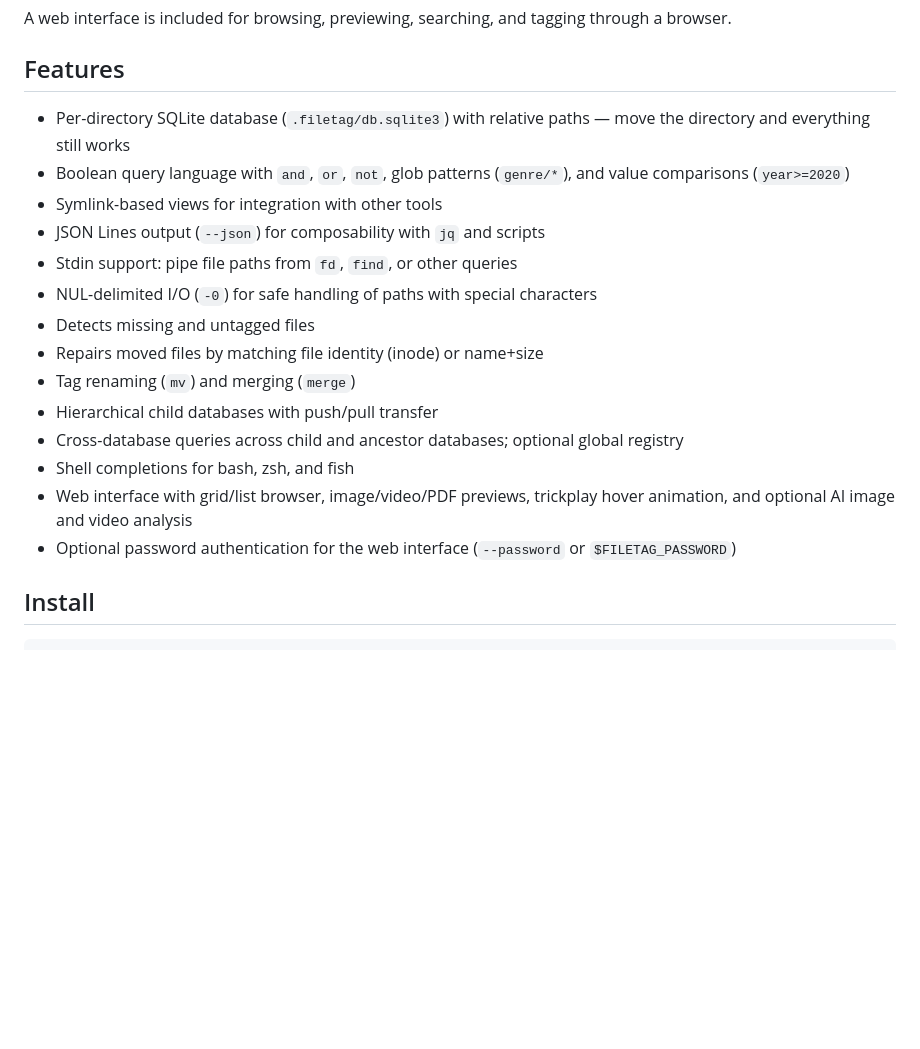
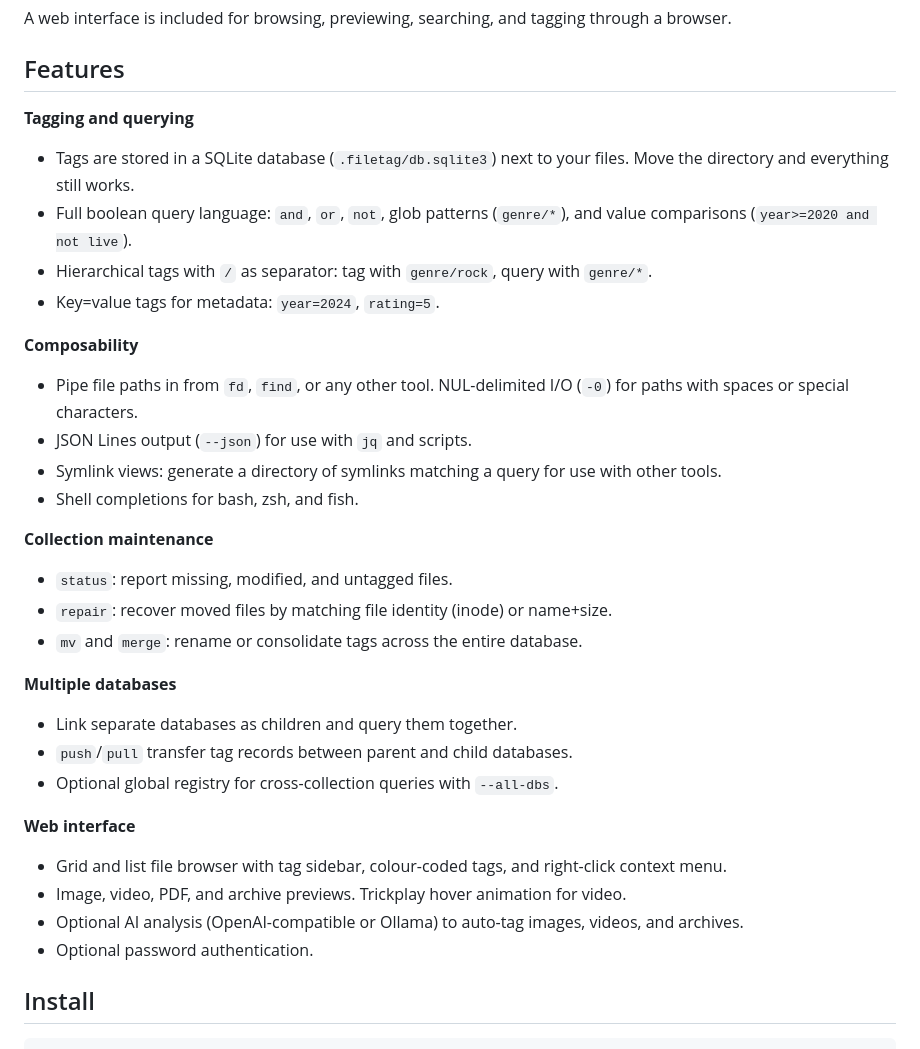
Before and after one commit to b4ry0n/filetag, a Markdown page: README.md, the part around the change. Drawn GitHub-style; blank space fills up the shorter version.

Commit message:
docs: rewrite Features section with grouped headings

```diff
--- a/README.md
+++ b/README.md
@@ -10,20 +10,38 @@ A web interface is included for browsing, previewing, searching, and tagging thr
 
 ## Features
 
-- Per-directory SQLite database (`.filetag/db.sqlite3`) with relative paths — move the directory and everything still works
-- Boolean query language with `and`, `or`, `not`, glob patterns (`genre/*`), and value comparisons (`year>=2020`)
-- Symlink-based views for integration with other tools
-- JSON Lines output (`--json`) for composability with `jq` and scripts
-- Stdin support: pipe file paths from `fd`, `find`, or other queries
-- NUL-delimited I/O (`-0`) for safe handling of paths with special characters
-- Detects missing and untagged files
-- Repairs moved files by matching file identity (inode) or name+size
-- Tag renaming (`mv`) and merging (`merge`)
-- Hierarchical child databases with push/pull transfer
-- Cross-database queries across child and ancestor databases; optional global registry
-- Shell completions for bash, zsh, and fish
-- Web interface with grid/list browser, image/video/PDF previews, trickplay hover animation, and optional AI image and video analysis
-- Optional password authentication for the web interface (`--password` or `$FILETAG_PASSWORD`)
+**Tagging and querying**
+
+- Tags are stored in a SQLite database (`.filetag/db.sqlite3`) next to your files. Move the directory and everything still works.
+- Full boolean query language: `and`, `or`, `not`, glob patterns (`genre/*`), and value comparisons (`year>=2020 and not live`).
+- Hierarchical tags with `/` as separator: tag with `genre/rock`, query with `genre/*`.
+- Key=value tags for metadata: `year=2024`, `rating=5`.
+
+**Composability**
+
+- Pipe file paths in from `fd`, `find`, or any other tool. NUL-delimited I/O (`-0`) for paths with spaces or special characters.
+- JSON Lines output (`--json`) for use with `jq` and scripts.
+- Symlink views: generate a directory of symlinks matching a query for use with other tools.
+- Shell completions for bash, zsh, and fish.
+
+**Collection maintenance**
+
+- `status`: report missing, modified, and untagged files.
+- `repair`: recover moved files by matching file identity (inode) or name+size.
+- `mv` and `merge`: rename or consolidate tags across the entire database.
+
+**Multiple databases**
+
+- Link separate databases as children and query them together.
+- `push`/`pull` transfer tag records between parent and child databases.
+- Optional global registry for cross-collection queries with `--all-dbs`.
+
+**Web interface**
+
+- Grid and list file browser with tag sidebar, colour-coded tags, and right-click context menu.
+- Image, video, PDF, and archive previews. Trickplay hover animation for video.
+- Optional AI analysis (OpenAI-compatible or Ollama) to auto-tag images, videos, and archives.
+- Optional password authentication.
 
 ## Install
 
```
